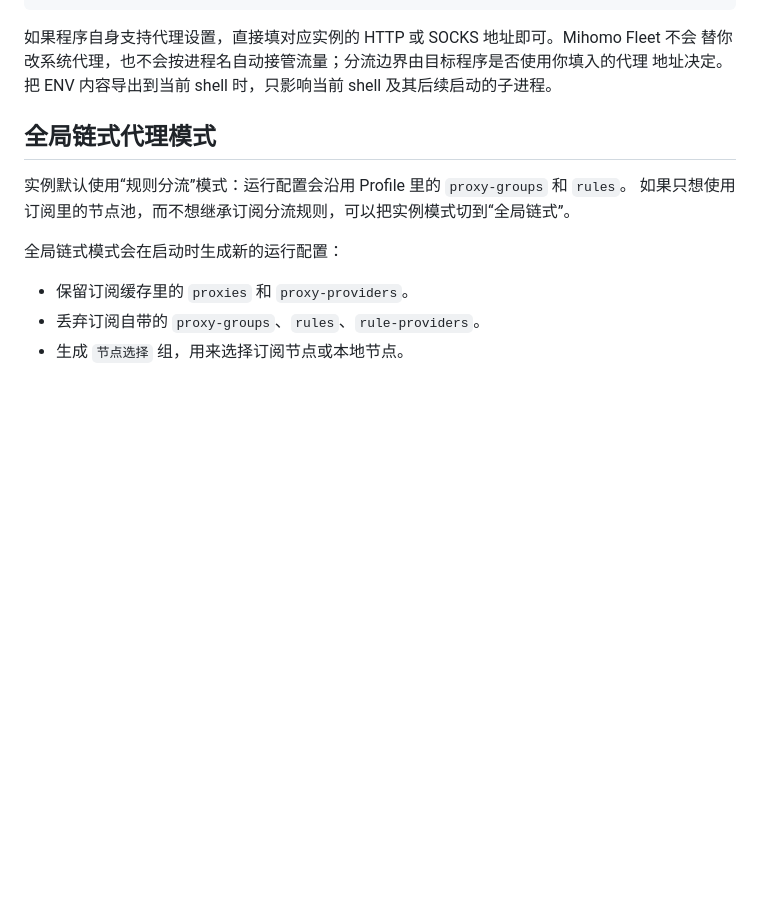
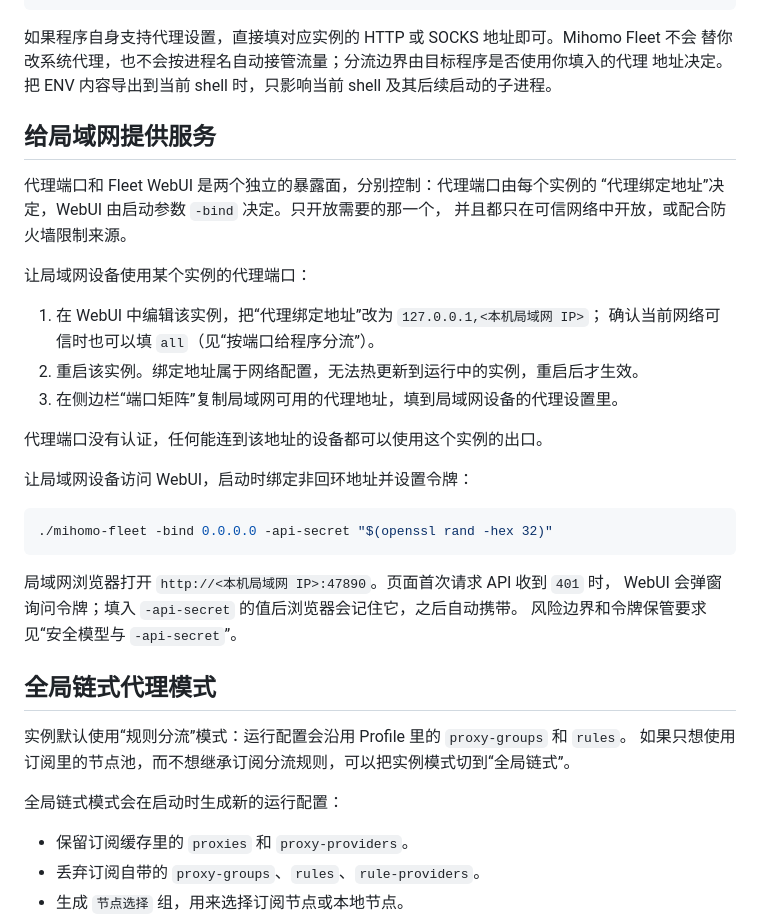
Before and after one commit to BFNOC/mihomo-fleet, a Markdown page: README.md, the part around the change. Drawn GitHub-style; blank space fills up the shorter version.

Commit message:
docs: update readme.md

````diff
--- a/README.md
+++ b/README.md
@@ -205,6 +205,31 @@ export all_proxy='socks5://127.0.0.1:28001'
 替你改系统代理，也不会按进程名自动接管流量；分流边界由目标程序是否使用你填入的代理
 地址决定。把 ENV 内容导出到当前 shell 时，只影响当前 shell 及其后续启动的子进程。
 
+## 给局域网提供服务
+
+代理端口和 Fleet WebUI 是两个独立的暴露面，分别控制：代理端口由每个实例的
+“代理绑定地址”决定，WebUI 由启动参数 `-bind` 决定。只开放需要的那一个，
+并且都只在可信网络中开放，或配合防火墙限制来源。
+
+让局域网设备使用某个实例的代理端口：
+
+1. 在 WebUI 中编辑该实例，把“代理绑定地址”改为 `127.0.0.1,<本机局域网 IP>`；
+   确认当前网络可信时也可以填 `all`（见“按端口给程序分流”）。
+2. 重启该实例。绑定地址属于网络配置，无法热更新到运行中的实例，重启后才生效。
+3. 在侧边栏“端口矩阵”复制局域网可用的代理地址，填到局域网设备的代理设置里。
+
+代理端口没有认证，任何能连到该地址的设备都可以使用这个实例的出口。
+
+让局域网设备访问 WebUI，启动时绑定非回环地址并设置令牌：
+
+```bash
+./mihomo-fleet -bind 0.0.0.0 -api-secret "$(openssl rand -hex 32)"
+```
+
+局域网浏览器打开 `http://<本机局域网 IP>:47890`。页面首次请求 API 收到 `401` 时，
+WebUI 会弹窗询问令牌；填入 `-api-secret` 的值后浏览器会记住它，之后自动携带。
+风险边界和令牌保管要求见“安全模型与 `-api-secret`”。
+
 ## 全局链式代理模式
 
 实例默认使用“规则分流”模式：运行配置会沿用 Profile 里的 `proxy-groups` 和 `rules`。
````
